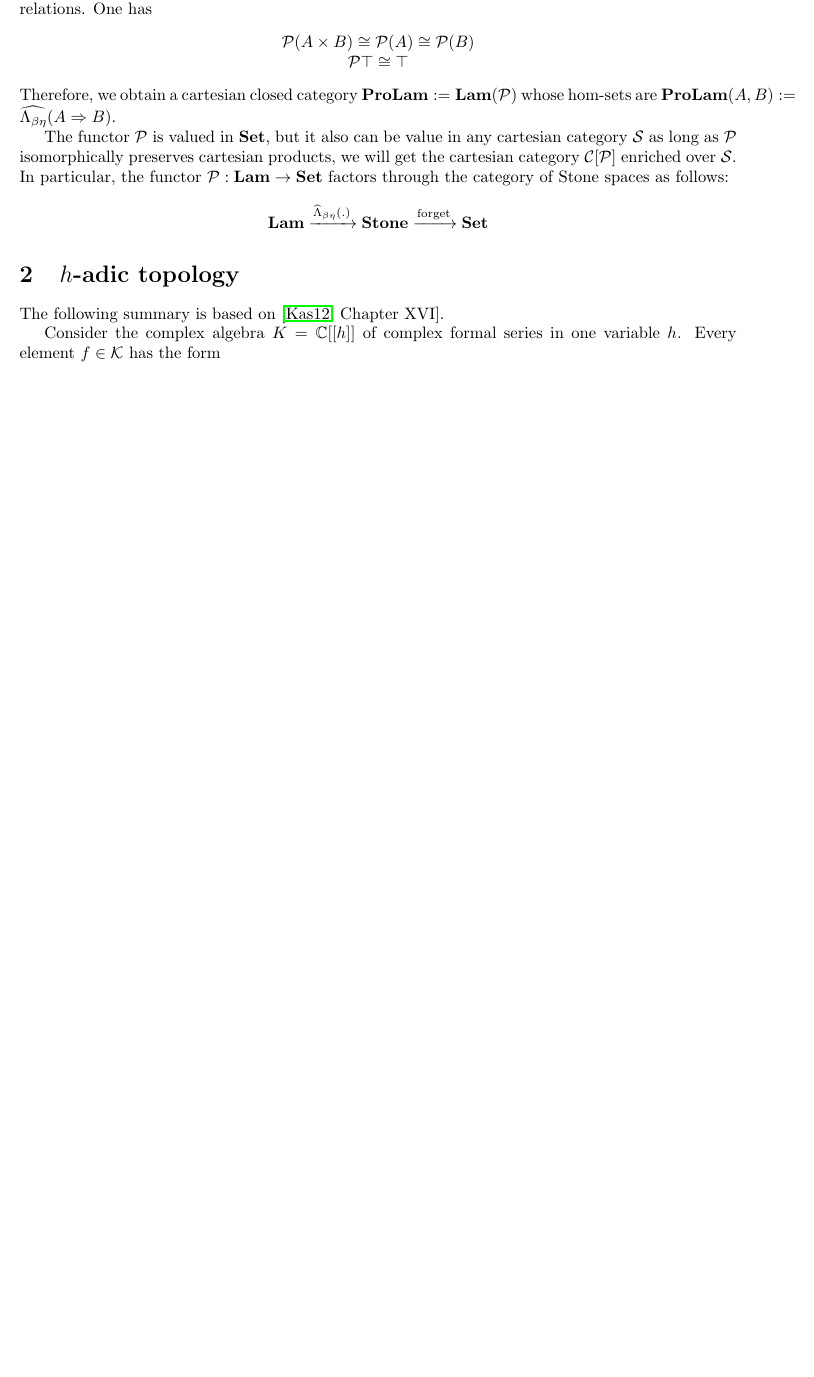
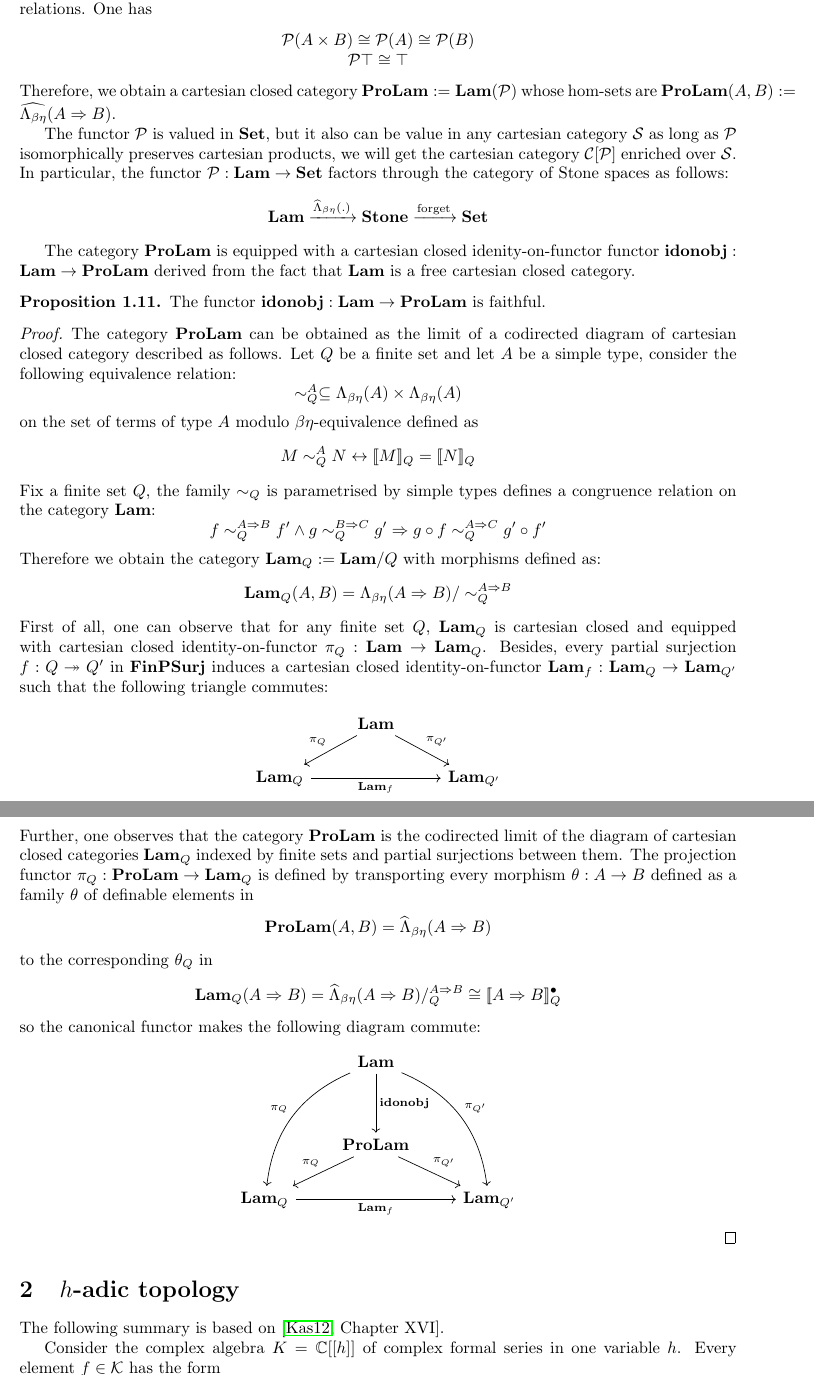
Before and after one commit to DanielRrr/recent-notes-on-maths, a LaTeX document (profinite-dialogue-categories/Text.tex): part of page 8 of 14 before the commit and two parts of pages 8 and 9 of 15 after it, the two joined at a grey line, cut so that both start at the same text, the shorter picture padded with empty space. Compiled offline with pdfLaTeX.

Commit message:
more on the cartesian closed category of profinite terms

```diff
--- a/profinite-dialogue-categories/Text.tex
+++ b/profinite-dialogue-categories/Text.tex
@@ -525,6 +525,62 @@ $\mathcal{P} : {\bf Lam} \to {\bf Set}$ factors through the category of Stone sp
 {\bf Lam} \xrightarrow{\widehat{\Lambda}_{\beta \eta}(.)} {\bf Stone} \xrightarrow{\text{forget}} {\bf Set}
 \]
 
+The category ${\bf ProLam}$ is equipped with a cartesian closed idenity-on-functor functor
+${\bf idonobj} : {\bf Lam} \to {\bf ProLam}$ derived from the fact that ${\bf Lam}$ is a free cartesian closed category.
+\begin{prop}
+  The functor ${\bf idonobj} : {\bf Lam} \to {\bf ProLam}$ is faithful.
+\end{prop}
+\begin{proof}
+  The category ${\bf ProLam}$ can be obtained as the limit of a codirected diagram of cartesian closed category
+  described as follows. Let $Q$ be a finite set and let $A$ be a simple type, consider the following equivalence relation:
+  \[
+  \sim^A_Q \subseteq \Lambda_{\beta \eta}(A) \times \Lambda_{\beta \eta}(A)
+  \]
+  on the set of terms of type $A$ modulo $\beta\eta$-equivalence defined as
+  \[
+  M \sim^A_Q N \leftrightarrow [\![M]\!]_Q = [\![N]\!]_Q
+  \]
+  Fix a finite set $Q$, the family $\sim_Q$ is parametrised by simple types defines a congruence relation on the category
+  ${\bf Lam}$:
+  \[
+  f \sim^{A \Rightarrow B}_Q f' \land g \sim^{B \Rightarrow C}_Q g' \Rightarrow g \circ f \sim^{A \Rightarrow C}_Q g' \circ f'
+  \]
+  Therefore we obtain the category ${\bf Lam}_Q := {\bf Lam}/Q$ with morphisms defined as:
+  \[
+  {\bf Lam}_Q(A,B) = \Lambda_{\beta \eta}(A \Rightarrow B)/\sim^{A \Rightarrow B}_Q
+  \]
+  First of all, one can observe that for any finite set $Q$, ${\bf Lam}_Q$ is cartesian closed and equipped
+  with cartesian closed identity-on-functor $\pi_Q : {\bf Lam} \to {\bf Lam}_Q$. Besides,
+  every partial surjection $f : Q \twoheadrightarrow Q'$ in ${\bf FinPSurj}$ induces a cartesian closed identity-on-functor
+  ${\bf Lam}_f : {\bf Lam}_Q \to {\bf Lam}_{Q'}$ such that the following triangle commutes:
+  \[
+  \begin{tikzcd}
+    & {\bf Lam} \ar[dl, "\pi_Q"'] \ar[dr, "\pi_{Q'}"] \\
+    {\bf Lam}_Q \ar[rr, "{\bf Lam}_f"'] && {\bf Lam}_{Q'}
+  \end{tikzcd}
+  \]
+  Further, one observes that the category ${\bf ProLam}$ is the codirected limit of the diagram of cartesian closed
+  categories ${\bf Lam}_Q$ indexed by finite sets and partial surjections between them. The projection functor
+  $\pi_Q : {\bf ProLam} \to {\bf Lam}_Q$ is defined by transporting every morphism
+  $\theta : A \to B$ defined as a family $\theta$ of definable elements in
+  \[
+  {\bf ProLam}(A,B) = \widehat{\Lambda}_{\beta\eta}(A \Rightarrow B)
+  \]
+  to the corresponding $\theta_Q$ in
+  \[
+  {\bf Lam}_Q(A \Rightarrow B) = \widehat{\Lambda}_{\beta\eta}(A \Rightarrow B)/^{A \Rightarrow B}_Q \cong [\![A \Rightarrow B]\!]_Q^{\bullet}
+  \]
+  so the canonical functor makes the following diagram commute:
+  \[
+  \begin{tikzcd}
+  & {\bf Lam} \ar[dd, "{\bf idonobj}"] \ar[dddl, "\pi_Q"', bend right] \ar[dddr, "\pi_{Q'}", bend left] \\
+  \\
+  & {\bf ProLam} \ar[dl, "\pi_Q"'] \ar[dr, "\pi_{Q'}"] \\
+  {\bf Lam}_Q \ar[rr, "{\bf Lam}_f"'] && {\bf Lam}_{Q'}
+  \end{tikzcd}
+  \]
+\end{proof}
+
 \section{$h$-adic topology}
 
 The following summary is based on \cite[Chapter XVI]{kassel2012quantum}.
```
Also changed, not shown: profinite-dialogue-categories/Text.pdf.
